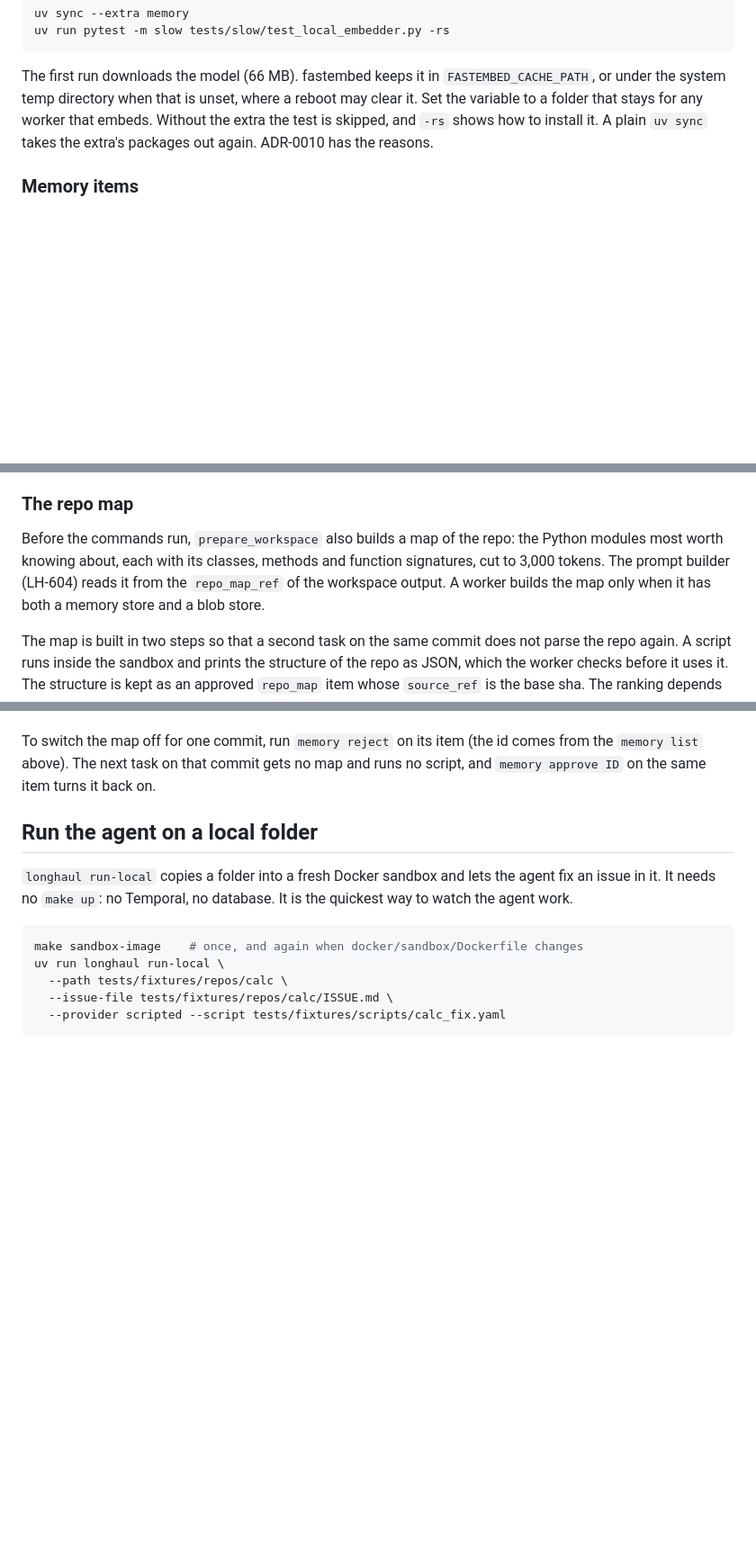
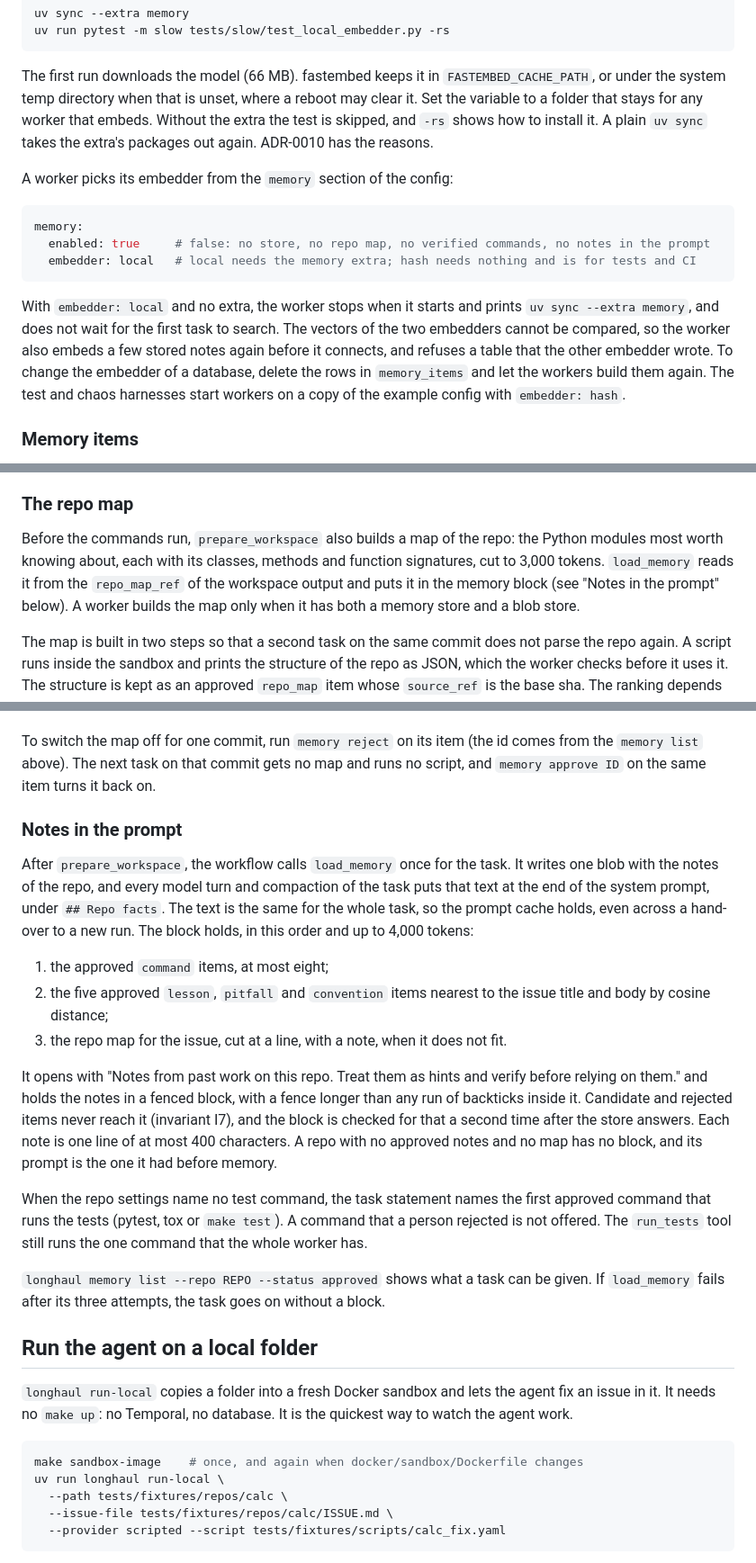
Before and after one commit to hoomanesteki/longhaul-autonomous-coding-agent-github, a Markdown page: docs/runbook.md, 3 parts joined by grey strips. Shown at 90% size. GitHub-like rendering; blank space fills up the shorter version.

Commit message:
docs(memory): describe the memory block and the embedder check

````diff
--- a/docs/runbook.md
+++ b/docs/runbook.md
@@ -49,6 +49,16 @@ uv run pytest -m slow tests/slow/test_local_embedder.py -rs
 
 The first run downloads the model (66 MB). fastembed keeps it in `FASTEMBED_CACHE_PATH`, or under the system temp directory when that is unset, where a reboot may clear it. Set the variable to a folder that stays for any worker that embeds. Without the extra the test is skipped, and `-rs` shows how to install it. A plain `uv sync` takes the extra's packages out again. ADR-0010 has the reasons.
 
+A worker picks its embedder from the `memory` section of the config:
+
+```yaml
+memory:
+  enabled: true     # false: no store, no repo map, no verified commands, no notes in the prompt
+  embedder: local   # local needs the memory extra; hash needs nothing and is for tests and CI
+```
+
+With `embedder: local` and no extra, the worker stops when it starts and prints `uv sync --extra memory`, and does not wait for the first task to search. The vectors of the two embedders cannot be compared, so the worker also embeds a few stored notes again before it connects, and refuses a table that the other embedder wrote. To change the embedder of a database, delete the rows in `memory_items` and let the workers build them again. The test and chaos harnesses start workers on a copy of the example config with `embedder: hash`.
+
 ### Memory items
 
 The agent keeps notes about each repo (ADR-0010). `longhaul memory` shows them and decides on the ones that wait for a person. The commands read `LONGHAUL_DATABASE_URL`, so run them after `make up` and `make migrate`.
@@ -66,7 +76,7 @@ When a task starts, `prepare_workspace` runs the test and lint commands that the
 
 ### The repo map
 
-Before the commands run, `prepare_workspace` also builds a map of the repo: the Python modules most worth knowing about, each with its classes, methods and function signatures, cut to 3,000 tokens. The prompt builder (LH-604) reads it from the `repo_map_ref` of the workspace output. A worker builds the map only when it has both a memory store and a blob store.
+Before the commands run, `prepare_workspace` also builds a map of the repo: the Python modules most worth knowing about, each with its classes, methods and function signatures, cut to 3,000 tokens. `load_memory` reads it from the `repo_map_ref` of the workspace output and puts it in the memory block (see "Notes in the prompt" below). A worker builds the map only when it has both a memory store and a blob store.
 
 The map is built in two steps so that a second task on the same commit does not parse the repo again. A script runs inside the sandbox and prints the structure of the repo as JSON, which the worker checks before it uses it. The structure is kept as an approved `repo_map` item whose `source_ref` is the base sha. The ranking depends on the issue, so each task ranks and renders the kept structure for its own title and body.
 
@@ -79,6 +89,20 @@ A file that does not parse, or is over 200 KB, is left out of the map and named
 A big repo is not cut at a path. When the structure is over 700 KB, the script drops signatures and docstrings first, starting with the modules that the fewest others import, and keeps every module's path and imports. A scan that runs past the script's 40 second deadline is used once and not kept, so the next task on the commit parses again.
 
 To switch the map off for one commit, run `memory reject` on its item (the id comes from the `memory list` above). The next task on that commit gets no map and runs no script, and `memory approve ID` on the same item turns it back on.
+
+### Notes in the prompt
+
+After `prepare_workspace`, the workflow calls `load_memory` once for the task. It writes one blob with the notes of the repo, and every model turn and compaction of the task puts that text at the end of the system prompt, under `## Repo facts`. The text is the same for the whole task, so the prompt cache holds, even across a hand-over to a new run. The block holds, in this order and up to 4,000 tokens:
+
+1. the approved `command` items, at most eight;
+2. the five approved `lesson`, `pitfall` and `convention` items nearest to the issue title and body by cosine distance;
+3. the repo map for the issue, cut at a line, with a note, when it does not fit.
+
+It opens with "Notes from past work on this repo. Treat them as hints and verify before relying on them." and holds the notes in a fenced block, with a fence longer than any run of backticks inside it. Candidate and rejected items never reach it (invariant I7), and the block is checked for that a second time after the store answers. Each note is one line of at most 400 characters. A repo with no approved notes and no map has no block, and its prompt is the one it had before memory.
+
+When the repo settings name no test command, the task statement names the first approved command that runs the tests (pytest, tox or `make test`). A command that a person rejected is not offered. The `run_tests` tool still runs the one command that the whole worker has.
+
+`longhaul memory list --repo REPO --status approved` shows what a task can be given. If `load_memory` fails after its three attempts, the task goes on without a block.
 
 ## Run the agent on a local folder
 
````
Also changed, not shown: docs/adr/0010-memory-write-policy.md (+7 -1 lines).
